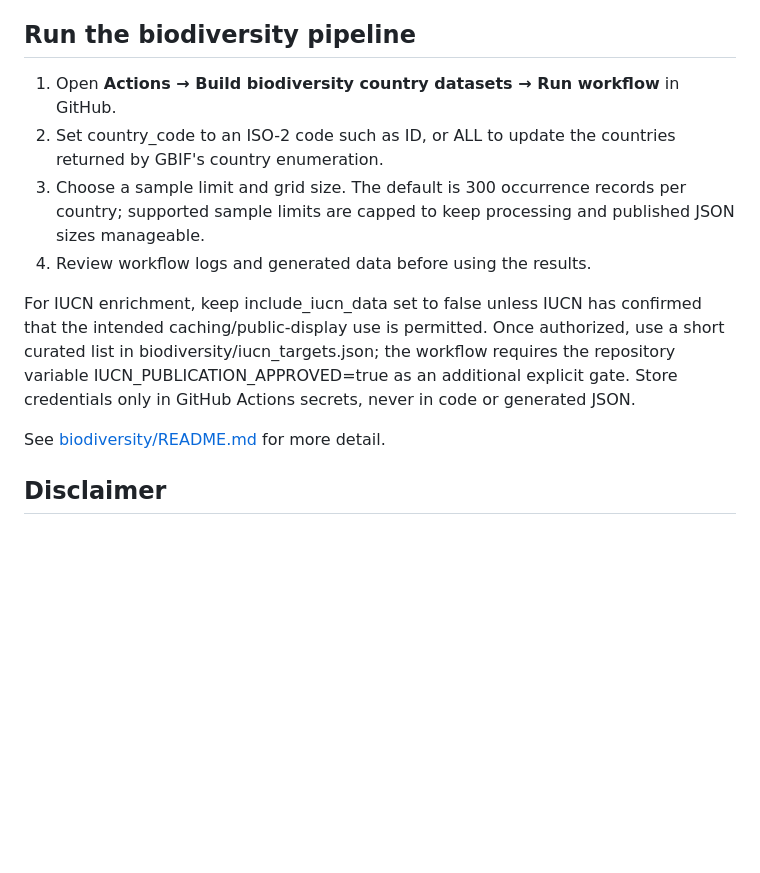
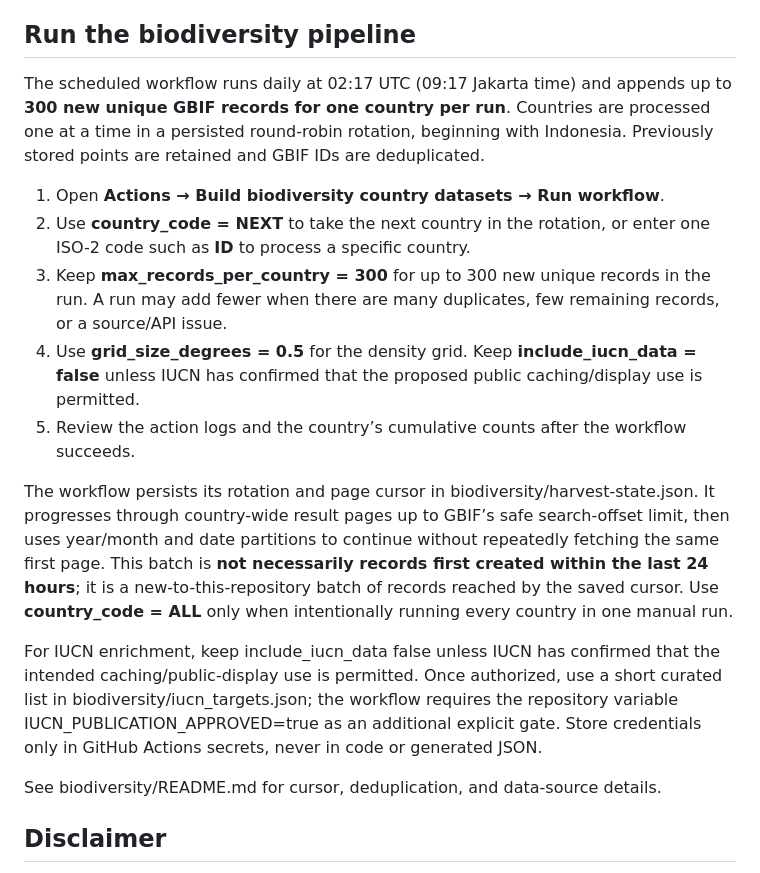
Before and after one commit to AnggaConni/citizenship-data, a Markdown page: README.md, the part around the change. Drawn GitHub-style; blank space fills up the shorter version.

Commit message:
Document append-only daily biodiversity harvesting

```diff
--- a/README.md
+++ b/README.md
@@ -64,14 +64,19 @@ The country pipeline publishes lightweight spatial indexes for the initial map.
 
 ## Run the biodiversity pipeline
 
-1. Open **Actions → Build biodiversity country datasets → Run workflow** in GitHub.
-2. Set country_code to an ISO-2 code such as ID, or ALL to update the countries returned by GBIF's country enumeration.
-3. Choose a sample limit and grid size. The default is 300 occurrence records per country; supported sample limits are capped to keep processing and published JSON sizes manageable.
-4. Review workflow logs and generated data before using the results.
+The scheduled workflow runs daily at 02:17 UTC (09:17 Jakarta time) and appends up to **300 new unique GBIF records for one country per run**. Countries are processed one at a time in a persisted round-robin rotation, beginning with Indonesia. Previously stored points are retained and GBIF IDs are deduplicated.
 
-For IUCN enrichment, keep include_iucn_data set to false unless IUCN has confirmed that the intended caching/public-display use is permitted. Once authorized, use a short curated list in biodiversity/iucn_targets.json; the workflow requires the repository variable IUCN_PUBLICATION_APPROVED=true as an additional explicit gate. Store credentials only in GitHub Actions secrets, never in code or generated JSON.
+1. Open **Actions → Build biodiversity country datasets → Run workflow**.
+2. Use **country_code = NEXT** to take the next country in the rotation, or enter one ISO-2 code such as **ID** to process a specific country.
+3. Keep **max_records_per_country = 300** for up to 300 new unique records in the run. A run may add fewer when there are many duplicates, few remaining records, or a source/API issue.
+4. Use **grid_size_degrees = 0.5** for the density grid. Keep **include_iucn_data = false** unless IUCN has confirmed that the proposed public caching/display use is permitted.
+5. Review the action logs and the country’s cumulative counts after the workflow succeeds.
 
-See [biodiversity/README.md](./biodiversity/README.md) for more detail.
+The workflow persists its rotation and page cursor in biodiversity/harvest-state.json. It progresses through country-wide result pages up to GBIF’s safe search-offset limit, then uses year/month and date partitions to continue without repeatedly fetching the same first page. This batch is **not necessarily records first created within the last 24 hours**; it is a new-to-this-repository batch of records reached by the saved cursor. Use **country_code = ALL** only when intentionally running every country in one manual run.
+
+For IUCN enrichment, keep include_iucn_data false unless IUCN has confirmed that the intended caching/public-display use is permitted. Once authorized, use a short curated list in biodiversity/iucn_targets.json; the workflow requires the repository variable IUCN_PUBLICATION_APPROVED=true as an additional explicit gate. Store credentials only in GitHub Actions secrets, never in code or generated JSON.
+
+See biodiversity/README.md for cursor, deduplication, and data-source details.
 
 ## Disclaimer
 
```
